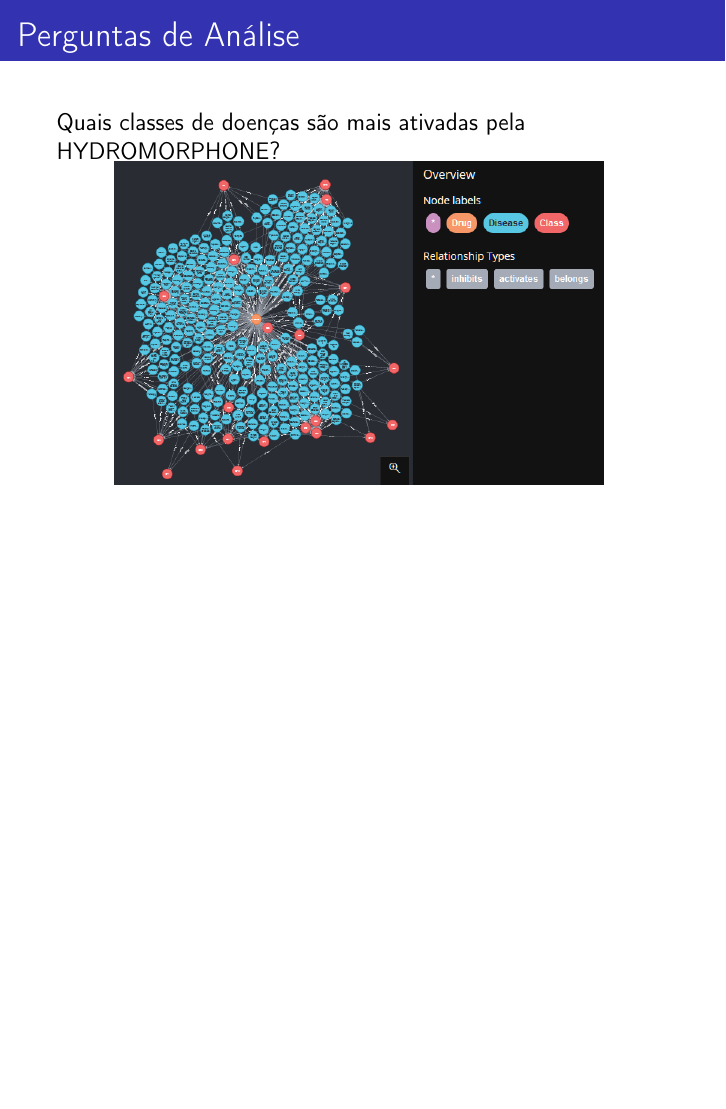
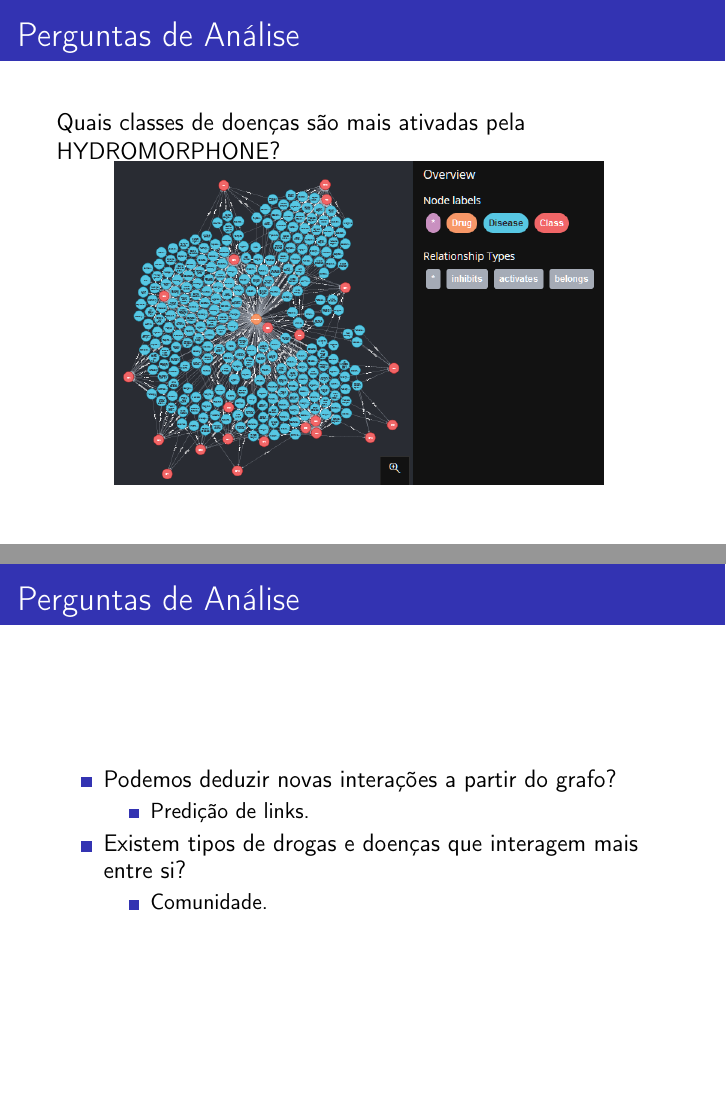
Before and after one commit to nicbn/trabalho-mc536, LaTeX slides (final/slides/slides.tex): page 22 of 23 before the commit and pages 22 and 23 of 24 after it, the two joined at a grey line, the shorter picture padded with empty space. Compiled offline with pdfLaTeX.

Commit message:
Duas novas análises

```diff
--- a/final/slides/slides.tex
+++ b/final/slides/slides.tex
@@ -270,6 +270,23 @@ RETURN dr, activates, di, belongs, c
 \end{frame}
 
 \begin{frame}
+  \frametitle{Perguntas de Análise}
+
+  \begin{itemize}
+    \item Podemos deduzir novas interações a partir do grafo?
+    \begin{itemize}
+      \item Predição de links.
+    \end{itemize}
+
+    \item Existem tipos de drogas e doenças que interagem mais entre si?
+    \begin{itemize}
+      \item Comunidade.
+    \end{itemize}
+  \end{itemize}
+
+\end{frame}
+
+\begin{frame}
   \centering Obrigado pela atenção!
 \end{frame}
 
```
Also changed, not shown: final/README.md, final/slides/slides.pdf.
